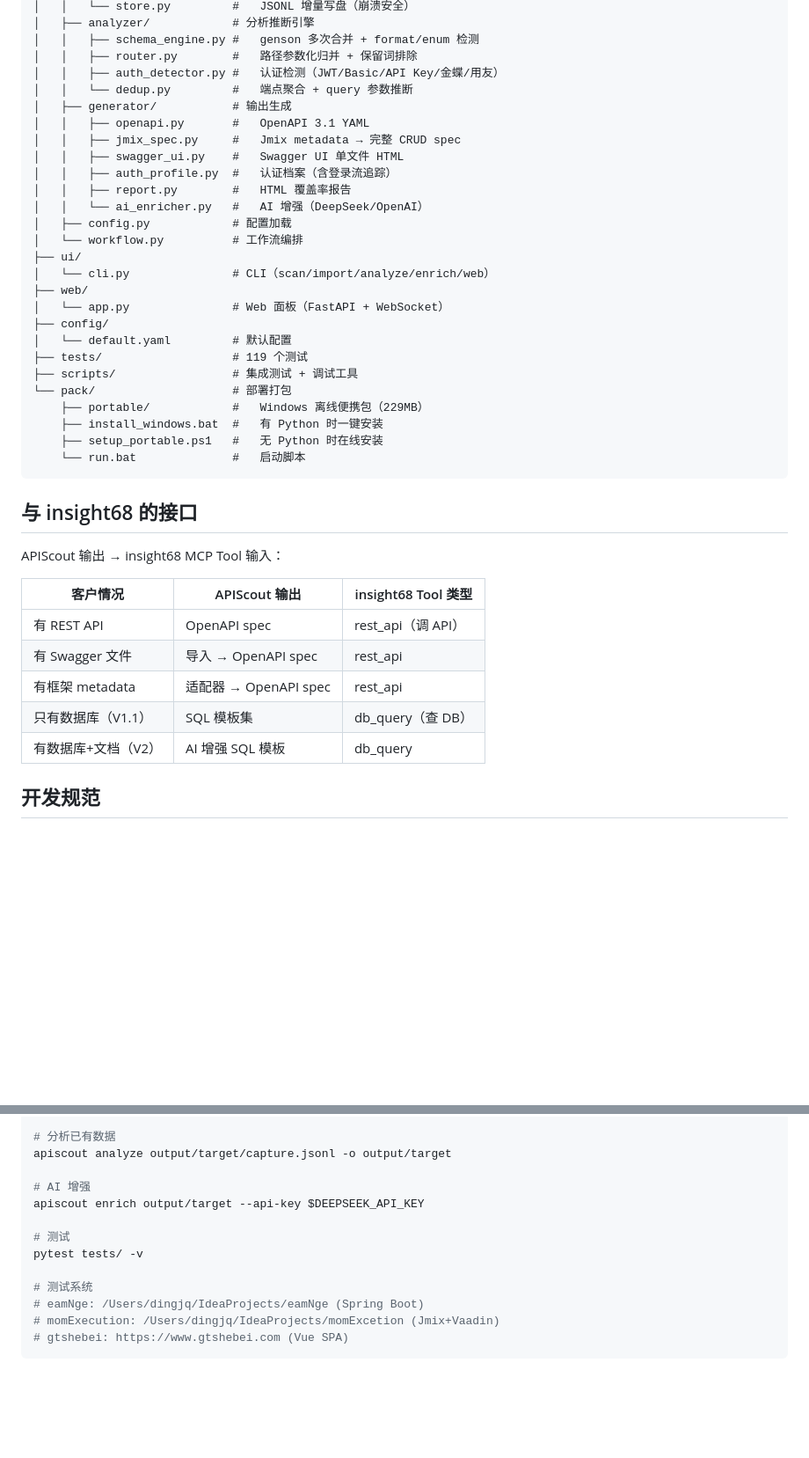
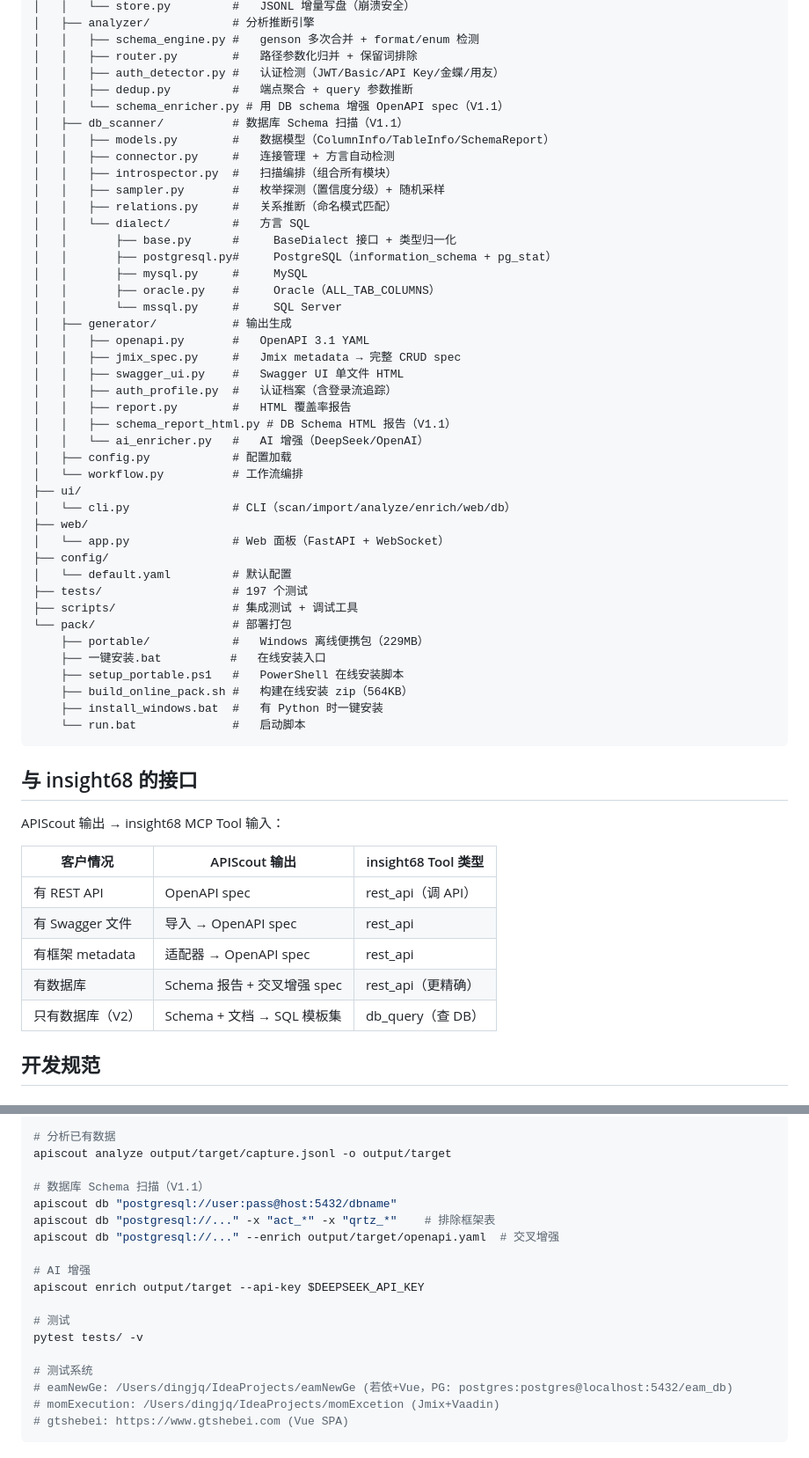
Before and after one commit to dingjq00/apiscout, a Markdown page: CLAUDE.md, 2 parts joined by grey strips. Shown at 88% size. Rendered like a GitHub page; blank space fills up the shorter version.

Commit message:
docs: CLAUDE.md 更新 — V1.1 db_scanner 模块、db 命令、197 tests
Co-Authored-By: Claude Opus 4.6 (1M context) <noreply@anthropic.com>

````diff
--- a/CLAUDE.md
+++ b/CLAUDE.md
@@ -64,28 +65,44 @@ apiscout/
 │   │   ├── schema_engine.py #   genson 多次合并 + format/enum 检测
 │   │   ├── router.py        #   路径参数化归并 + 保留词排除
 │   │   ├── auth_detector.py #   认证检测（JWT/Basic/API Key/金蝶/用友）
-│   │   └── dedup.py         #   端点聚合 + query 参数推断
+│   │   ├── dedup.py         #   端点聚合 + query 参数推断
+│   │   └── schema_enricher.py # 用 DB schema 增强 OpenAPI spec（V1.1）
+│   ├── db_scanner/          # 数据库 Schema 扫描（V1.1）
+│   │   ├── models.py        #   数据模型（ColumnInfo/TableInfo/SchemaReport）
+│   │   ├── connector.py     #   连接管理 + 方言自动检测
+│   │   ├── introspector.py  #   扫描编排（组合所有模块）
+│   │   ├── sampler.py       #   枚举探测（置信度分级）+ 随机采样
+│   │   ├── relations.py     #   关系推断（命名模式匹配）
+│   │   └── dialect/         #   方言 SQL
+│   │       ├── base.py      #     BaseDialect 接口 + 类型归一化
+│   │       ├── postgresql.py#     PostgreSQL（information_schema + pg_stat）
+│   │       ├── mysql.py     #     MySQL
+│   │       ├── oracle.py    #     Oracle（ALL_TAB_COLUMNS）
+│   │       └── mssql.py     #     SQL Server
 │   ├── generator/           # 输出生成
 │   │   ├── openapi.py       #   OpenAPI 3.1 YAML
 │   │   ├── jmix_spec.py     #   Jmix metadata → 完整 CRUD spec
 │   │   ├── swagger_ui.py    #   Swagger UI 单文件 HTML
 │   │   ├── auth_profile.py  #   认证档案（含登录流追踪）
 │   │   ├── report.py        #   HTML 覆盖率报告
+│   │   ├── schema_report_html.py # DB Schema HTML 报告（V1.1）
 │   │   └── ai_enricher.py   #   AI 增强（DeepSeek/OpenAI）
 │   ├── config.py            # 配置加载
 │   └── workflow.py          # 工作流编排
 ├── ui/
-│   └── cli.py               # CLI（scan/import/analyze/enrich/web）
+│   └── cli.py               # CLI（scan/import/analyze/enrich/web/db）
 ├── web/
 │   └── app.py               # Web 面板（FastAPI + WebSocket）
 ├── config/
 │   └── default.yaml         # 默认配置
-├── tests/                   # 119 个测试
+├── tests/                   # 197 个测试
 ├── scripts/                 # 集成测试 + 调试工具
 └── pack/                    # 部署打包
     ├── portable/            #   Windows 离线便携包（229MB）
+    ├── 一键安装.bat          #   在线安装入口
+    ├── setup_portable.ps1   #   PowerShell 在线安装脚本
+    ├── build_online_pack.sh #   构建在线安装 zip（564KB）
     ├── install_windows.bat  #   有 Python 时一键安装
-    ├── setup_portable.ps1   #   无 Python 时在线安装
     └── run.bat              #   启动脚本
 ```
 
@@ -98,8 +115,8 @@ APIScout 输出 → insight68 MCP Tool 输入：
 | 有 REST API | OpenAPI spec | rest_api（调 API） |
 | 有 Swagger 文件 | 导入 → OpenAPI spec | rest_api |
 | 有框架 metadata | 适配器 → OpenAPI spec | rest_api |
-| 只有数据库（V1.1） | SQL 模板集 | db_query（查 DB） |
-| 有数据库+文档（V2） | AI 增强 SQL 模板 | db_query |
+| 有数据库 | Schema 报告 + 交叉增强 spec | rest_api（更精确）|
+| 只有数据库（V2） | Schema + 文档 → SQL 模板集 | db_query（查 DB） |
 
 ## 开发规范
 
@@ -144,6 +163,11 @@ apiscout import https://target-system.com/v3/api-docs
 # 分析已有数据
 apiscout analyze output/target/capture.jsonl -o output/target
 
+# 数据库 Schema 扫描（V1.1）
+apiscout db "postgresql://user:pass@host:5432/dbname"
+apiscout db "postgresql://..." -x "act_*" -x "qrtz_*"    # 排除框架表
+apiscout db "postgresql://..." --enrich output/target/openapi.yaml  # 交叉增强
+
 # AI 增强
 apiscout enrich output/target --api-key $DEEPSEEK_API_KEY
 
@@ -151,7 +175,7 @@ apiscout enrich output/target --api-key $DEEPSEEK_API_KEY
 pytest tests/ -v
 
 # 测试系统
-# eamNge: /Users/dingjq/IdeaProjects/eamNge (Spring Boot)
+# eamNewGe: /Users/dingjq/IdeaProjects/eamNewGe (若依+Vue，PG: postgres:postgres@localhost:5432/eam_db)
 # momExecution: /Users/dingjq/IdeaProjects/momExcetion (Jmix+Vaadin)
 # gtshebei: https://www.gtshebei.com (Vue SPA)
 ```
````
Also changed, not shown: other parts of CLAUDE.md (+5 -2 lines).
